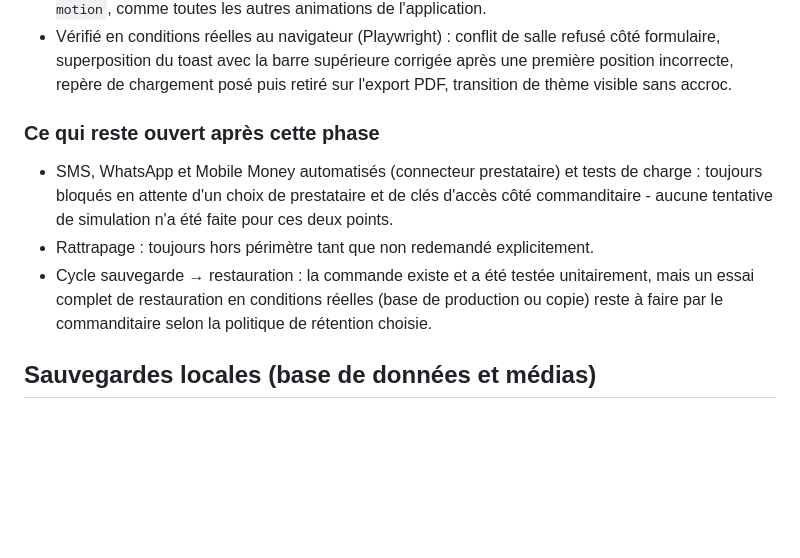
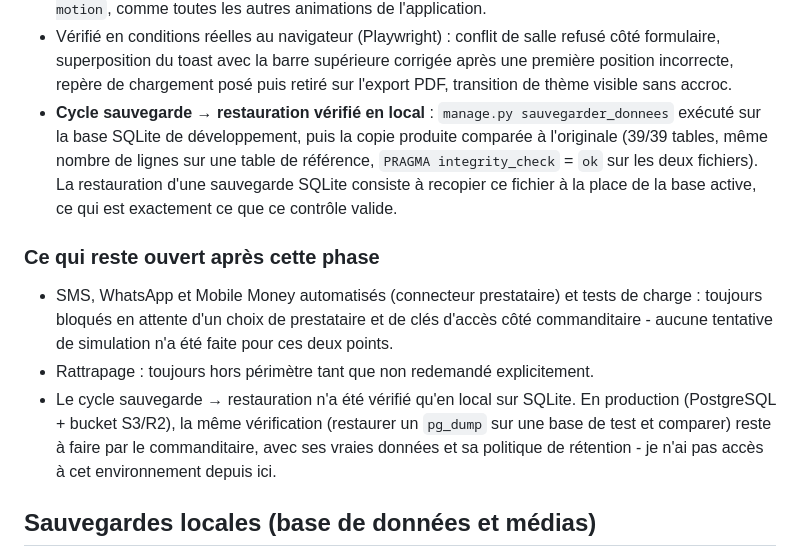
Before and after one commit to it43694-boop/plateforme-gestion-scolaire, a Markdown page: README.md, the part around the change. Drawn GitHub-style; blank space fills up the shorter version.

Commit message:
Documente la verification locale du cycle sauvegarde/restauration
Complete la Phase 14 : le cycle sauvegarde -> restauration a ete
verifie en local (SQLite) via manage.py sauvegarder_donnees et une
comparaison d'integrite entre l'originale et la copie ; la meme
verification en production (PostgreSQL/S3) reste a faire par le
commanditaire.

Co-Authored-By: Claude Sonnet 5 <noreply@anthropic.com>

```diff
--- a/README.md
+++ b/README.md
@@ -439,6 +439,13 @@ dans les fichiers de déploiement.
   supérieure corrigée après une première position incorrecte, repère de
   chargement posé puis retiré sur l'export PDF, transition de thème
   visible sans accroc.
+- **Cycle sauvegarde → restauration vérifié en local** : `manage.py
+  sauvegarder_donnees` exécuté sur la base SQLite de développement, puis
+  la copie produite comparée à l'originale (39/39 tables, même nombre de
+  lignes sur une table de référence, `PRAGMA integrity_check` = `ok` sur
+  les deux fichiers). La restauration d'une sauvegarde SQLite consiste à
+  recopier ce fichier à la place de la base active, ce qui est
+  exactement ce que ce contrôle valide.
 
 ### Ce qui reste ouvert après cette phase
 
@@ -448,10 +455,11 @@ dans les fichiers de déploiement.
   n'a été faite pour ces deux points.
 - Rattrapage : toujours hors périmètre tant que non redemandé
   explicitement.
-- Cycle sauvegarde → restauration : la commande existe et a été testée
-  unitairement, mais un essai complet de restauration en conditions
-  réelles (base de production ou copie) reste à faire par le
-  commanditaire selon la politique de rétention choisie.
+- Le cycle sauvegarde → restauration n'a été vérifié qu'en local sur
+  SQLite. En production (PostgreSQL + bucket S3/R2), la même vérification
+  (restaurer un `pg_dump` sur une base de test et comparer) reste à faire
+  par le commanditaire, avec ses vraies données et sa politique de
+  rétention - je n'ai pas accès à cet environnement depuis ici.
 
 ## Sauvegardes locales (base de données et médias)
 
```
